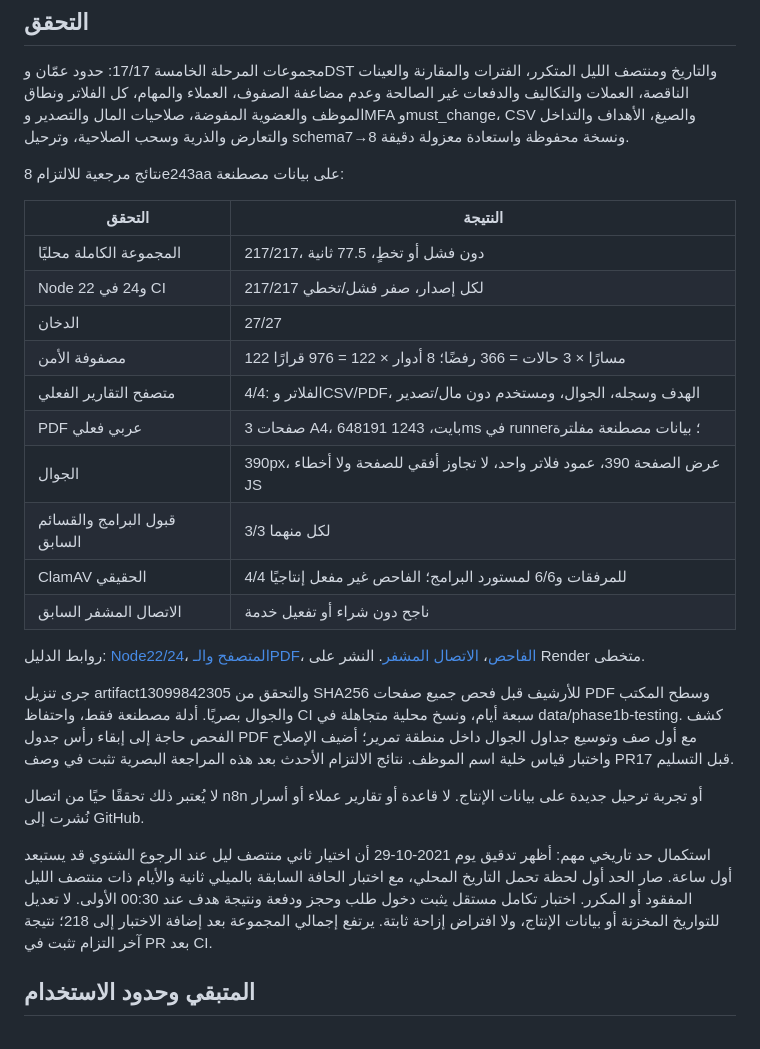
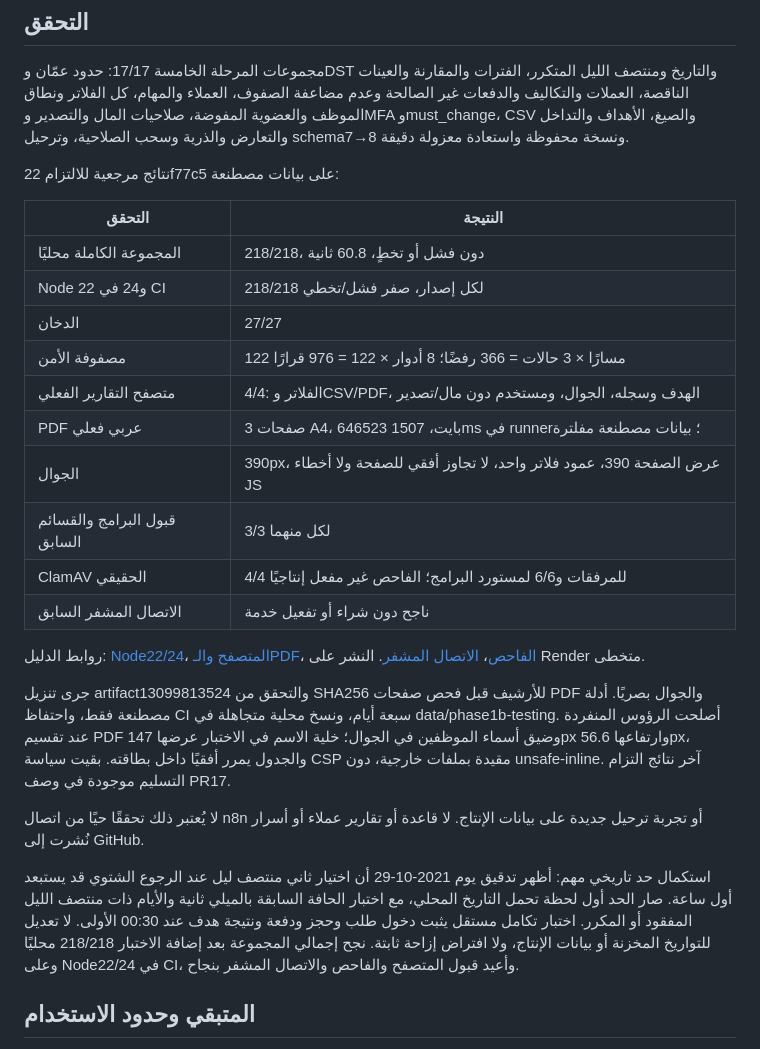
Before and after one commit to LauretteTravel/laurette-platform, a Markdown page: docs/phase5-report-ar.md, the part around one of its changes. Drawn GitHub-style.

```diff
--- a/docs/phase5-report-ar.md
+++ b/docs/phase5-report-ar.md
@@ -23,16 +23,16 @@
 
 مجموعات المرحلة الخامسة 17/17: حدود عمّان وDST والتاريخ ومنتصف الليل المتكرر، الفترات والمقارنة والعينات الناقصة، العملات والتكاليف والدفعات غير الصالحة وعدم مضاعفة الصفوف، العملاء والمهام، كل الفلاتر ونطاق الموظف والعضوية المفوضة، صلاحيات المال والتصدير وMFA وmust_change، CSV والصيغ، الأهداف والتداخل والتعارض والذرية وسحب الصلاحية، وترحيل schema7→8 ونسخة محفوظة واستعادة معزولة دقيقة.
 
-نتائج مرجعية للالتزام 8e243aa على بيانات مصطنعة:
+نتائج مرجعية للالتزام 22f77c5 على بيانات مصطنعة:
 
 | التحقق | النتيجة |
 |---|---|
-| المجموعة الكاملة محليًا | 217/217، دون فشل أو تخطٍ، 77.5 ثانية |
-| Node 22 و24 في CI | 217/217 لكل إصدار، صفر فشل/تخطي |
+| المجموعة الكاملة محليًا | 218/218، دون فشل أو تخطٍ، 60.8 ثانية |
+| Node 22 و24 في CI | 218/218 لكل إصدار، صفر فشل/تخطي |
 | الدخان | 27/27 |
 | مصفوفة الأمن | 122 مسارًا × 3 حالات = 366 رفضًا؛ 8 أدوار × 122 = 976 قرارًا |
 | متصفح التقارير الفعلي | 4/4: الفلاتر وCSV/PDF، الهدف وسجله، الجوال، ومستخدم دون مال/تصدير |
-| PDF عربي فعلي | 3 صفحات A4، 648191 بايت، 1243ms في runner؛ بيانات مصطنعة مفلترة |
+| PDF عربي فعلي | 3 صفحات A4، 646523 بايت، 1507ms في runner؛ بيانات مصطنعة مفلترة |
 | الجوال | 390px، عرض الصفحة 390، عمود فلاتر واحد، لا تجاوز أفقي للصفحة ولا أخطاء JS |
 | قبول البرامج والقسائم السابق | 3/3 لكل منهما |
 | ClamAV الحقيقي | 4/4 للمرفقات و6/6 لمستورد البرامج؛ الفاحص غير مفعل إنتاجيًا |
@@ -42,9 +42,9 @@
 
-جرى تنزيل artifact13099842305 والتحقق من SHA256 للأرشيف قبل فحص جميع صفحات PDF وسطح المكتب والجوال بصريًا. أدلة مصطنعة فقط، واحتفاظ CI سبعة أيام، ونسخ محلية متجاهلة في data/phase1b-testing. كشف الفحص حاجة إلى إبقاء رأس جدول PDF مع أول صف وتوسيع جداول الجوال داخل منطقة تمرير؛ أضيف الإصلاح واختبار قياس خلية اسم الموظف. نتائج الالتزام الأحدث بعد هذه المراجعة البصرية تثبت في وصف PR17 قبل التسليم.
+جرى تنزيل artifact13099813524 والتحقق من SHA256 للأرشيف قبل فحص صفحات PDF والجوال بصريًا. أدلة مصطنعة فقط، واحتفاظ CI سبعة أيام، ونسخ محلية متجاهلة في data/phase1b-testing. أصلحت الرؤوس المنفردة عند تقسيم PDF وضيق أسماء الموظفين في الجوال؛ خلية الاسم في الاختبار عرضها 147px وارتفاعها 56.6px، والجدول يمرر أفقيًا داخل بطاقته. بقيت سياسة CSP مقيدة بملفات خارجية، دون unsafe-inline. آخر نتائج التزام التسليم موجودة في وصف PR17.
 
 لا يُعتبر ذلك تحققًا حيًا من اتصال n8n أو تجربة ترحيل جديدة على بيانات الإنتاج. لا قاعدة أو تقارير عملاء أو أسرار نُشرت إلى GitHub.
 
-استكمال حد تاريخي مهم: أظهر تدقيق يوم 2021-10-29 أن اختيار ثاني منتصف ليل عند الرجوع الشتوي قد يستبعد أول ساعة. صار الحد أول لحظة تحمل التاريخ المحلي، مع اختبار الحافة السابقة بالميلي ثانية والأيام ذات منتصف الليل المفقود أو المكرر. اختبار تكامل مستقل يثبت دخول طلب وحجز ودفعة ونتيجة هدف عند 00:30 الأولى. لا تعديل للتواريخ المخزنة أو بيانات الإنتاج، ولا افتراض إزاحة ثابتة. يرتفع إجمالي المجموعة بعد إضافة الاختبار إلى 218؛ نتيجة آخر التزام تثبت في PR بعد CI.
+استكمال حد تاريخي مهم: أظهر تدقيق يوم 2021-10-29 أن اختيار ثاني منتصف ليل عند الرجوع الشتوي قد يستبعد أول ساعة. صار الحد أول لحظة تحمل التاريخ المحلي، مع اختبار الحافة السابقة بالميلي ثانية والأيام ذات منتصف الليل المفقود أو المكرر. اختبار تكامل مستقل يثبت دخول طلب وحجز ودفعة ونتيجة هدف عند 00:30 الأولى. لا تعديل للتواريخ المخزنة أو بيانات الإنتاج، ولا افتراض إزاحة ثابتة. نجح إجمالي المجموعة بعد إضافة الاختبار 218/218 محليًا وعلى Node22/24 في CI، وأعيد قبول المتصفح والفاحص والاتصال المشفر بنجاح.
 
 ## المتبقي وحدود الاستخدام
 
```
Also changed, not shown: other parts of docs/phase5-report-ar.md (+1 -1 lines), docs/crm-reports-tracking.md (+2 -0 lines).
